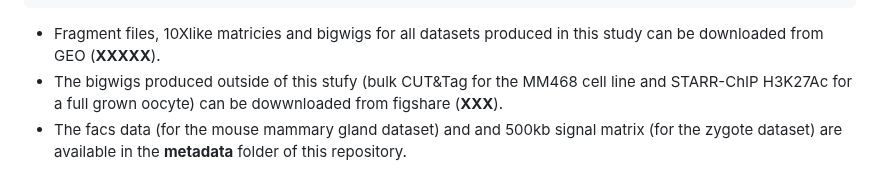
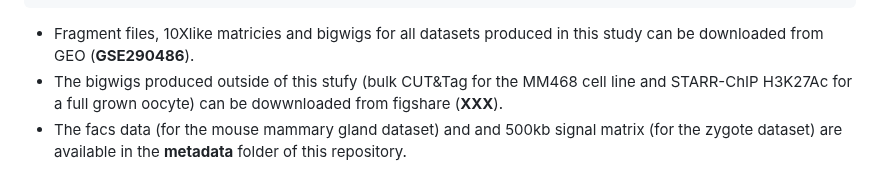
Before and after one commit to vallotlab/OneCell_CUTTag, a Markdown page: README.md, the part around the change. GitHub-like rendering.

````diff
--- a/README.md
+++ b/README.md
@@ -137,7 +137,7 @@ The **input** folder should be created by the user and organized as follows :
                     └── L548_Zygote_5_rH3K27me3_pA.fragments.tsv.gz.tbi
 ```
 
-- Fragment files, 10Xlike matricies and bigwigs for all datasets produced in this study can be downloaded from GEO (**XXXXX**).
+- Fragment files, 10Xlike matricies and bigwigs for all datasets produced in this study can be downloaded from GEO (**GSE290486**).
 - The bigwigs produced outside of this stufy (bulk CUT&Tag for the MM468 cell line and STARR-ChIP H3K27Ac for a full grown oocyte) can be dowwnloaded from figshare (**XXX**).
 - The facs data (for the mouse mammary gland dataset) and and 500kb signal matrix (for the zygote dataset) are available in the **metadata** folder of this repository.
 \
````
